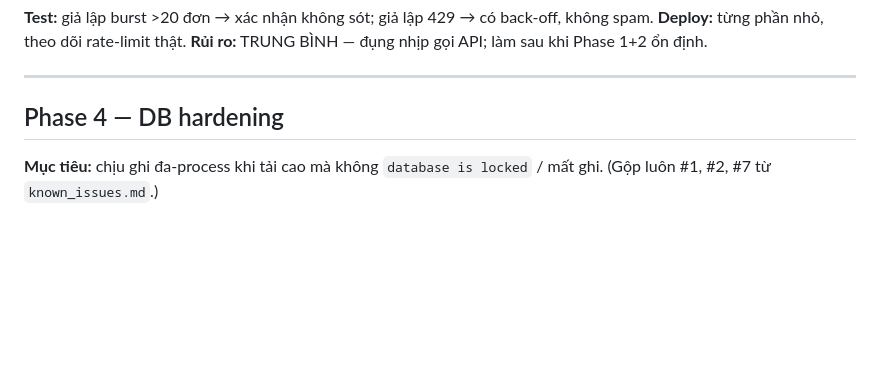
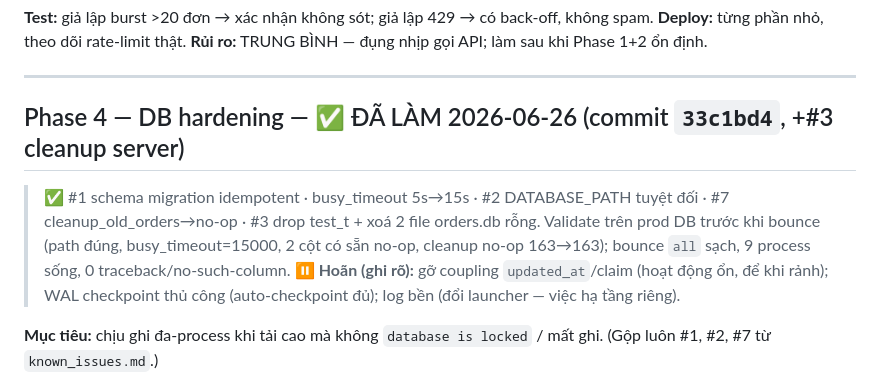
Before and after one commit to GegeTeamCode/BotPasteDon, a Markdown page: docs/remediation_plan.md, the part around the change. Drawn GitHub-style; blank space fills up the shorter version.

Commit message:
docs: mark Phase 4 + #1/#2/#3/#7/#9 done
Co-Authored-By: Claude Opus 4.8 <noreply@anthropic.com>

```diff
--- a/docs/remediation_plan.md
+++ b/docs/remediation_plan.md
@@ -123,7 +123,15 @@ Cân nhắc bật log chi tiết tạm thời để quan sát tần suất start
 
 ---
 
-## Phase 4 — DB hardening
+## Phase 4 — DB hardening — ✅ ĐÃ LÀM 2026-06-26 (commit `33c1bd4`, +#3 cleanup server)
+
+> ✅ #1 schema migration idempotent · busy_timeout 5s→15s · #2 DATABASE_PATH tuyệt đối ·
+> #7 cleanup_old_orders→no-op · #3 drop test_t + xoá 2 file orders.db rỗng. Validate trên
+> prod DB trước khi bounce (path đúng, busy_timeout=15000, 2 cột có sẵn no-op, cleanup
+> no-op 163→163); bounce `all` sạch, 9 process sống, 0 traceback/no-such-column.
+> ⏸️ **Hoãn (ghi rõ):** gỡ coupling `updated_at`/claim (hoạt động ổn, để khi rảnh); WAL
+> checkpoint thủ công (auto-checkpoint đủ); log bền (đổi launcher — việc hạ tầng riêng).
+
 
 **Mục tiêu:** chịu ghi đa-process khi tải cao mà không `database is locked` / mất ghi.
 (Gộp luôn #1, #2, #7 từ `known_issues.md`.)
```
Also changed, not shown: docs/known_issues.md (+9 -5 lines).
